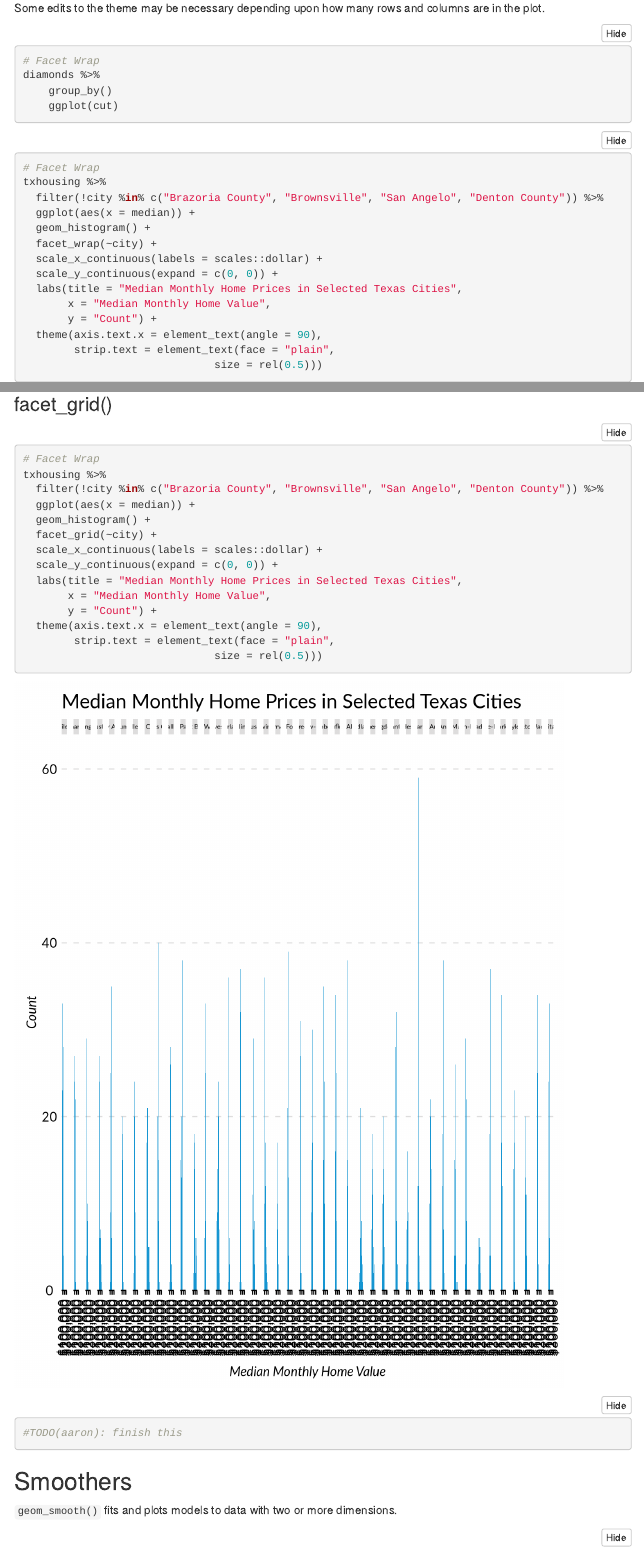
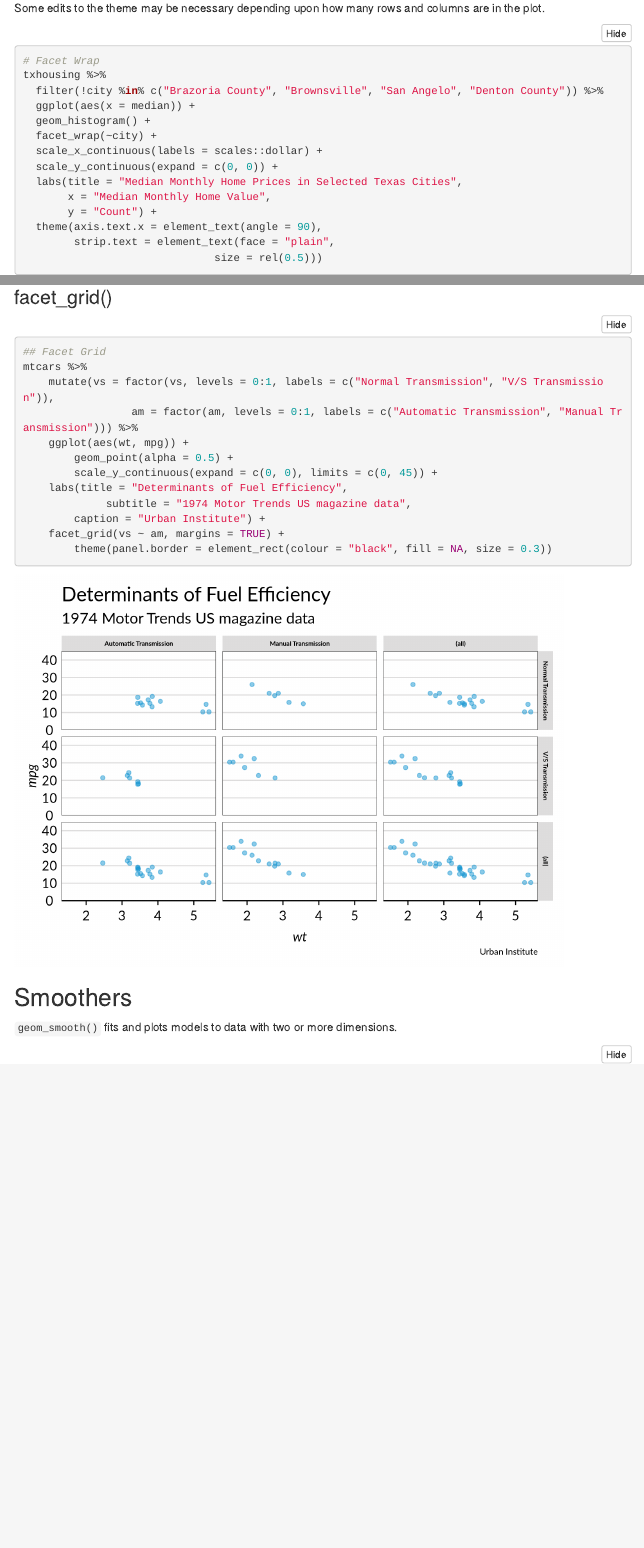
Before and after one commit to UrbanInstitute/urban_R_theme, an R Markdown document (docs/index.RMD): the page in a window 1100 px wide, from 8180 px down before the commit and from 7320 px down after it, so that both start at the same text, and a second part further down, joined at a grey line. Rendered offline with R 4.5, knitr and Pandoc, with nearby package versions; folded parts are opened; some code elsewhere in the file could not run offline; a font, style sheet, LaTeX package, included part or bibliography that could not be used is replaced or left out; menus at the side of the page are left out.

````diff
--- a/docs/index.RMD
+++ b/docs/index.RMD
@@ -2,7 +2,7 @@
 output:
   html_document:
     css: styles.css
-    self_contained: FALSE
+    self_contained: TRUE
     code_folding: hide
     toc: TRUE
     toc_float: TRUE
@@ -721,9 +703,3 @@
-```{r small multiples 1, message = FALSE, warning = FALSE, fig.height = 9, eval = FALSE}
-# Facet Wrap
-diamonds %>%
-	group_by()
-	ggplot(cut)
-```
 
 ```{r small multiples, message = FALSE, warning = FALSE, fig.height = 9}
 # Facet Wrap
@@ -743,22 +719,20 @@
 ```
 
 ### facet_grid()
-```{r facet grid, message = FALSE, warning = FALSE, fig.height=9}
-# Facet Wrap
-txhousing %>%
-  filter(!city %in% c("Brazoria County", "Brownsville", "San Angelo", "Denton County")) %>%
-  ggplot(aes(x = median)) +
-  geom_histogram() +
-  facet_grid(~city) +
-  scale_x_continuous(labels = scales::dollar) +
-  scale_y_continuous(expand = c(0, 0)) +
-  labs(title = "Median Monthly Home Prices in Selected Texas Cities",
-       x = "Median Monthly Home Value",
-       y = "Count") +
-  theme(axis.text.x = element_text(angle = 90),
-        strip.text = element_text(face = "plain",
-                              size = rel(0.5)))
-#TODO(aaron): finish this
+
+``` {r faceting}
+## Facet Grid
+mtcars %>%
+	mutate(vs = factor(vs, levels = 0:1, labels = c("Normal Transmission", "V/S Transmission")),
+				 am = factor(am, levels = 0:1, labels = c("Automatic Transmission", "Manual Transmission"))) %>%
+	ggplot(aes(wt, mpg)) +
+		geom_point(alpha = 0.5) +
+		scale_y_continuous(expand = c(0, 0), limits = c(0, 45)) +
+  	labs(title = "Determinants of Fuel Efficiency",
+  			 subtitle = "1974 Motor Trends US magazine data",
+  		caption = "Urban Institute") +
+  	facet_grid(vs ~ am, margins = TRUE) +
+		theme(panel.border = element_rect(colour = "black", fill = NA, size = 0.3))
 ```
 
 ## Smoothers
````
Also changed, not shown: docs/index.RMD (20 more changed lines), 152 other files.
